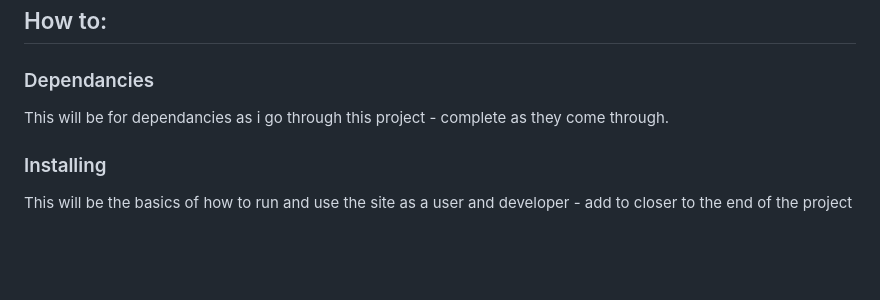
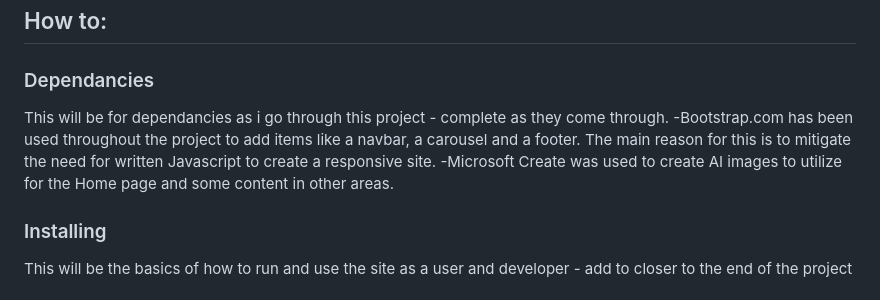
Before and after one commit to 14sammie41/samantha-spencer, a Markdown page: README.md, the part around the change. Drawn GitHub-style; blank space fills up the shorter version.

Commit message:
<added a responsive Navbar from Bootstrap, update README and imported images from Microsofc Create>

```diff
--- a/README.md
+++ b/README.md
@@ -17,6 +17,8 @@ I have sketched up all three pages in mobile, tablet and monitor sizes so that t
 ### Dependancies
 
 This will be for dependancies as i go through this project - complete as they come through.
+-Bootstrap.com has been used throughout the project to add items like a navbar, a carousel and a footer. The main reason for this is to mitigate the need for written Javascript to create a responsive site.
+-Microsoft Create was used to create AI images to utilize for the Home page and some content in other areas.
 
 ### Installing
 
```
Also changed, not shown: assets/images/Bumblebee.jpeg (added), assets/images/Gaming.jpeg (added), assets/images/Hospitality.jpeg (added), assets/images/Office.jpeg (added), assets/images/Retail.jpeg (added), 2 other files.
